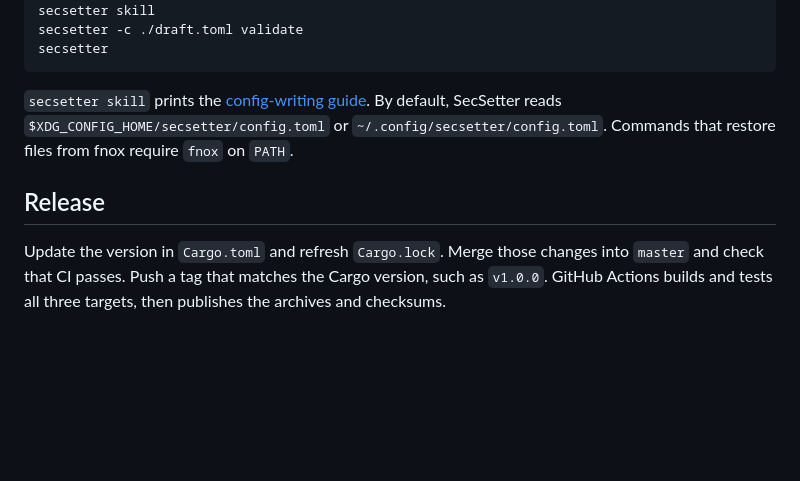
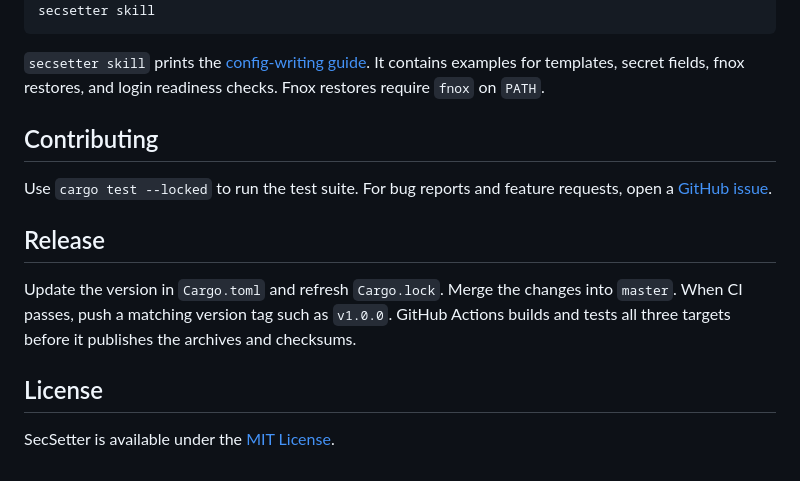
Before and after one commit to prepin/secsetter, a Markdown page: README.md, the part around one of its changes. Drawn GitHub-style; blank space fills up the shorter version.

````diff
--- a/README.md
+++ b/README.md
@@ -20,11 +59,17 @@ Compare the archive's SHA-256 checksum with its line in `SHA256SUMS`. Use `sha25
 secsetter --help
 secsetter skill
-secsetter -c ./draft.toml validate
-secsetter
 ```
 
-`secsetter skill` prints the [config-writing guide](skills/secsetter/SKILL.md). By default, SecSetter reads `$XDG_CONFIG_HOME/secsetter/config.toml` or `~/.config/secsetter/config.toml`. Commands that restore files from fnox require `fnox` on `PATH`.
+`secsetter skill` prints the [config-writing guide](skills/secsetter/SKILL.md). It contains examples for templates, secret fields, fnox restores, and login readiness checks. Fnox restores require `fnox` on `PATH`.
+
+## Contributing
+
+Use `cargo test --locked` to run the test suite. For bug reports and feature requests, open a [GitHub issue](https://github.com/prepin/secsetter/issues).
 
 ## Release
 
-Update the version in `Cargo.toml` and refresh `Cargo.lock`. Merge those changes into `master` and check that CI passes. Push a tag that matches the Cargo version, such as `v1.0.0`. GitHub Actions builds and tests all three targets, then publishes the archives and checksums.
+Update the version in `Cargo.toml` and refresh `Cargo.lock`. Merge the changes into `master`. When CI passes, push a matching version tag such as `v1.0.0`. GitHub Actions builds and tests all three targets before it publishes the archives and checksums.
+
+## License
+
+SecSetter is available under the [MIT License](LICENSE).
````
Also changed, not shown: other parts of README.md (+42 -3 lines), docs/secsetter.png (added), 3 other files.
